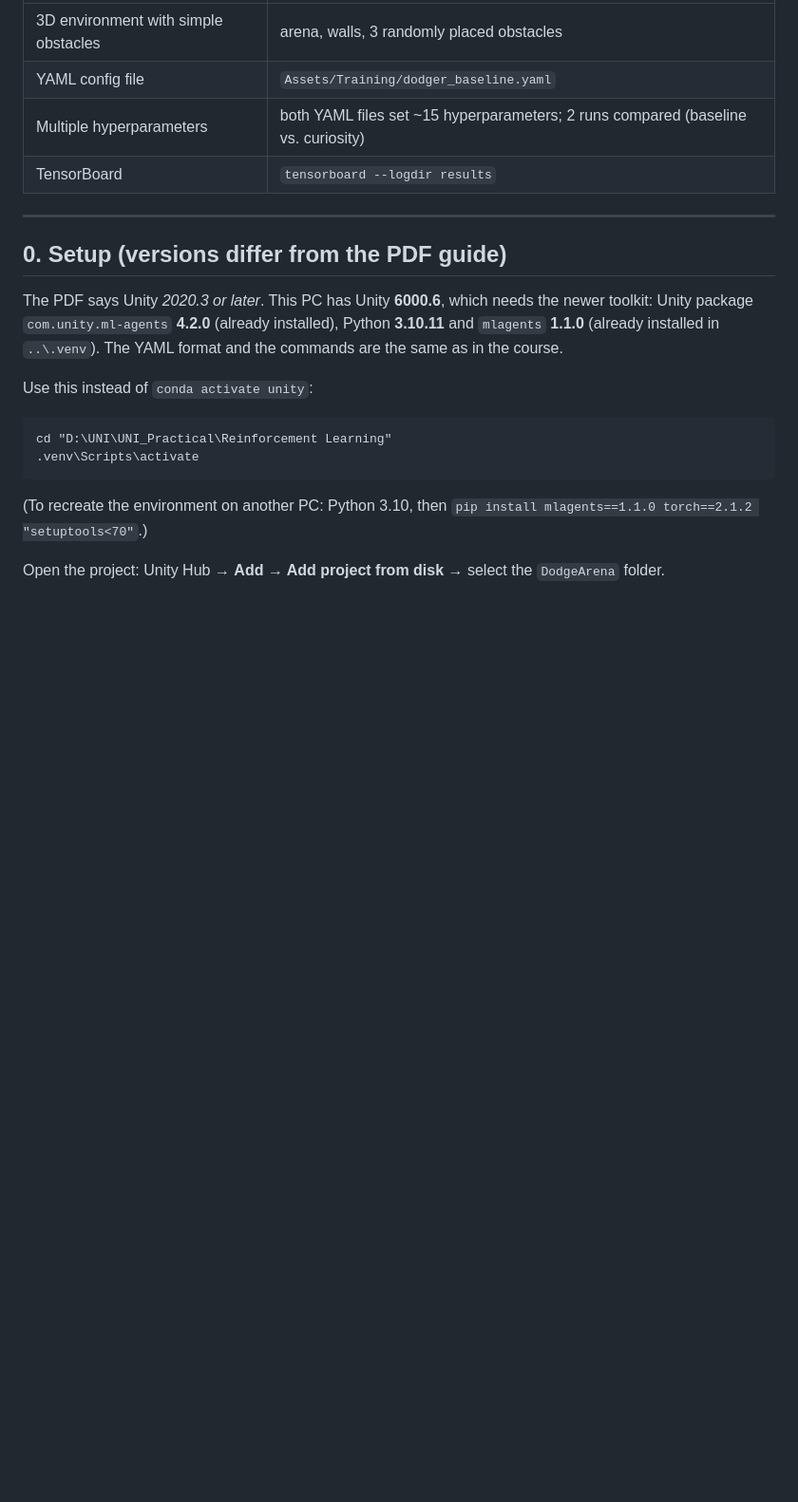
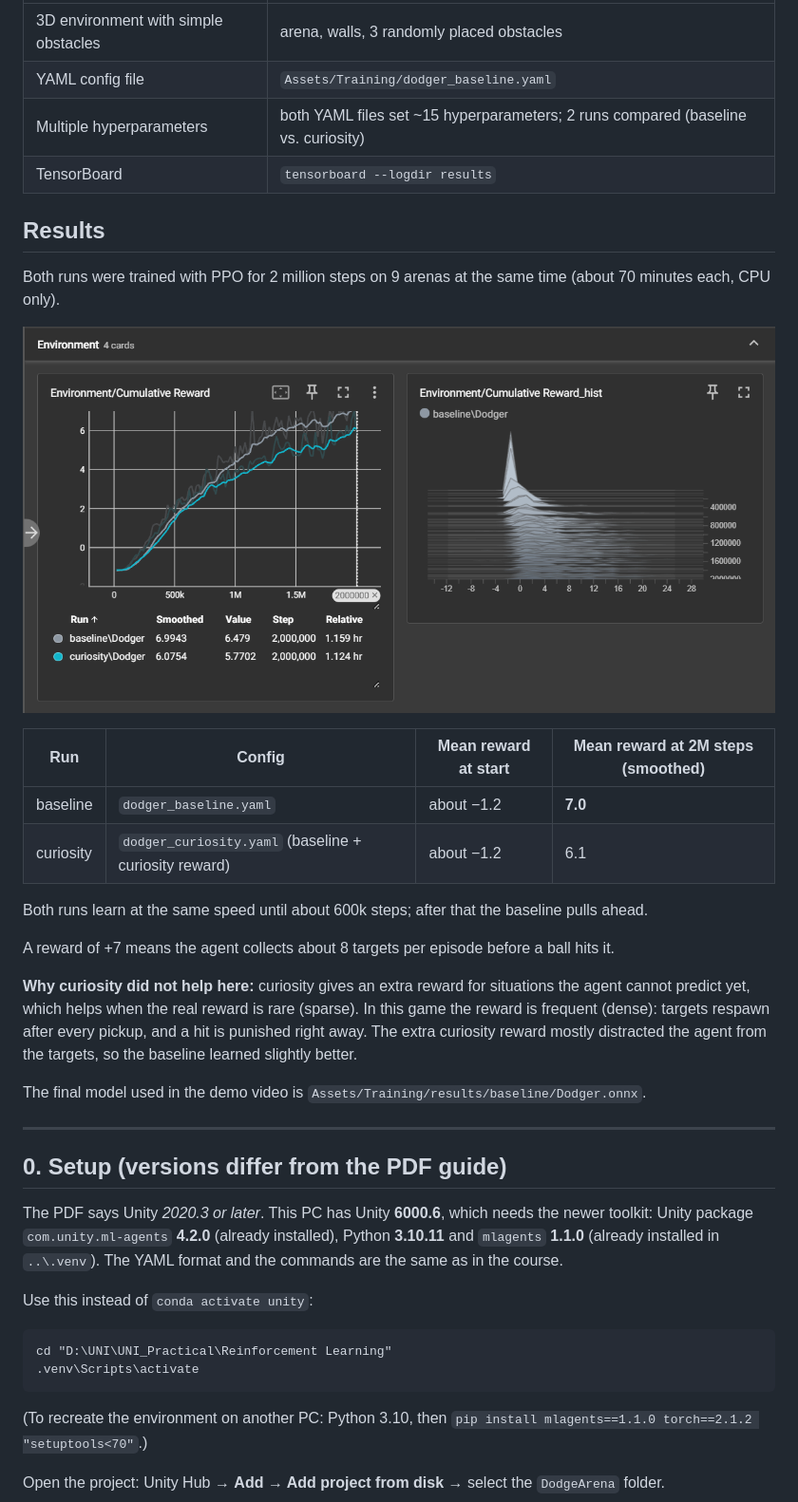
Before and after one commit to MadaniKhalil/DodgeArena, a Markdown page: README.md, the part around the change. Shown at 95% size. Drawn GitHub-style; pictures changed too: Docs/tensorboard.png (added); blank space fills up the shorter version.

Commit message:
docs: add results section and TensorBoard screenshot

```diff
--- a/README.md
+++ b/README.md
@@ -11,6 +11,28 @@ Grade-5 checklist (solo) and where each item is:
 | YAML config file | `Assets/Training/dodger_baseline.yaml` |
 | Multiple hyperparameters | both YAML files set ~15 hyperparameters; 2 runs compared (baseline vs. curiosity) |
 | TensorBoard | `tensorboard --logdir results` |
+
+## Results
+
+Both runs were trained with PPO for 2 million steps on 9 arenas at the same time (about 70 minutes each, CPU only).
+
+![TensorBoard: cumulative reward of both runs](Docs/tensorboard.png)
+
+| Run | Config | Mean reward at start | Mean reward at 2M steps (smoothed) |
+|---|---|---|---|
+| baseline | `dodger_baseline.yaml` | about −1.2 | **7.0** |
+| curiosity | `dodger_curiosity.yaml` (baseline + curiosity reward) | about −1.2 | 6.1 |
+
+Both runs learn at the same speed until about 600k steps; after that the baseline pulls ahead.
+
+A reward of +7 means the agent collects about 8 targets per episode before a ball hits it.
+
+**Why curiosity did not help here:** curiosity gives an extra reward for situations the agent cannot predict
+yet, which helps when the real reward is rare (sparse). In this game the reward is frequent (dense):
+targets respawn after every pickup, and a hit is punished right away. The extra curiosity reward mostly
+distracted the agent from the targets, so the baseline learned slightly better.
+
+The final model used in the demo video is `Assets/Training/results/baseline/Dodger.onnx`.
 
 ---
 
```
